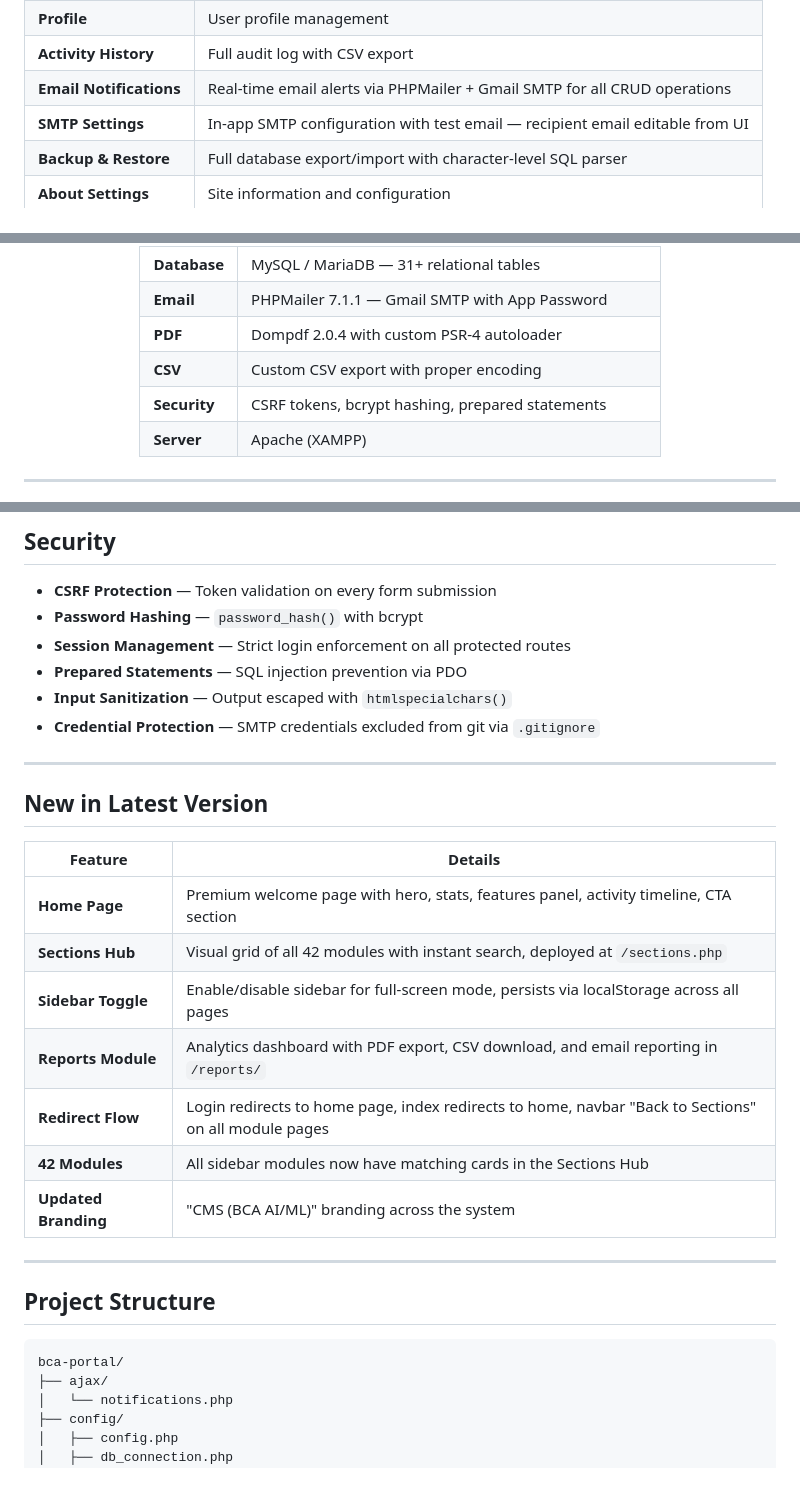
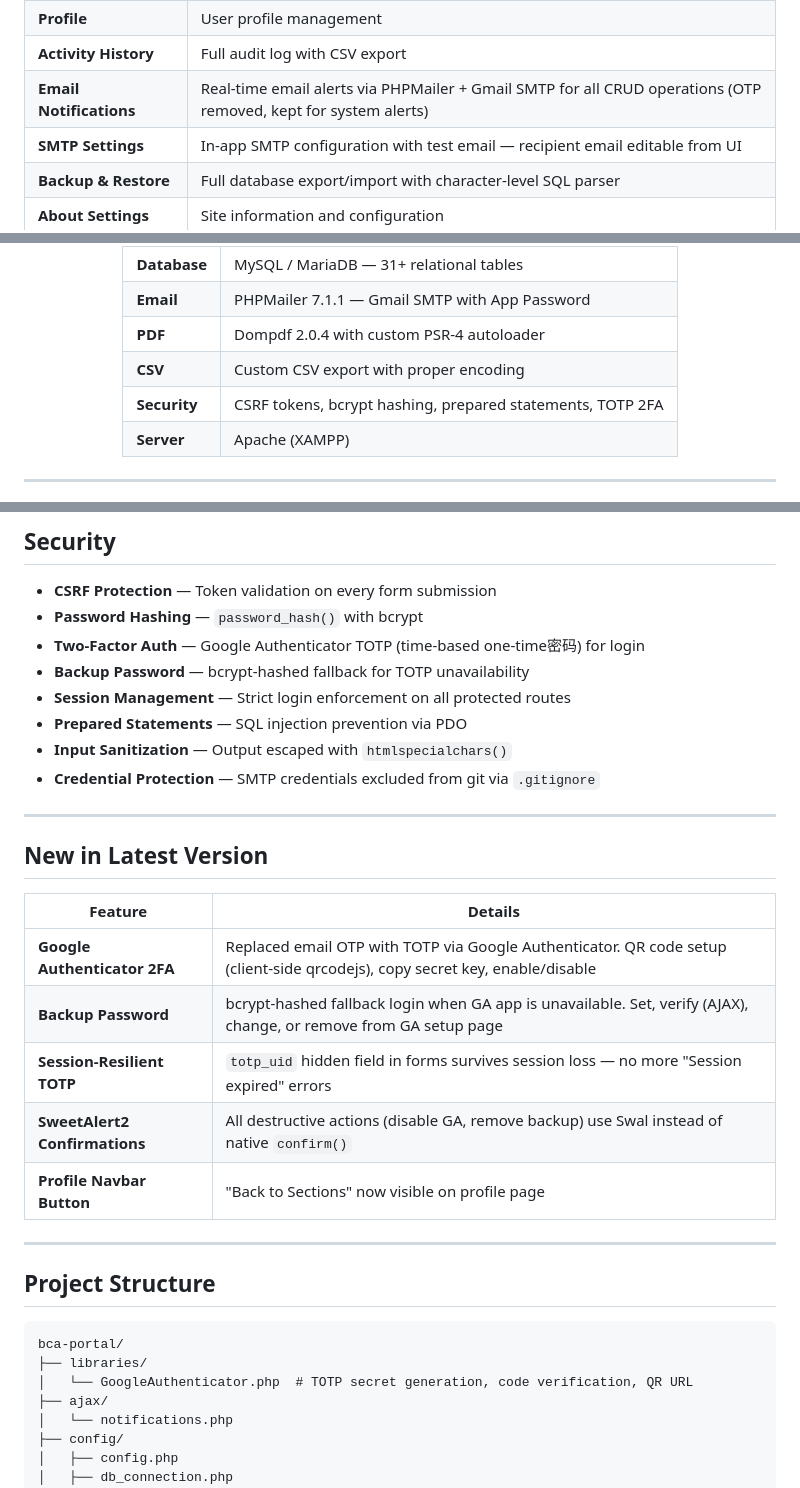
Before and after one commit to Rohitkumarsaw/CMS_BCA_AI_ML, a Markdown page: README.md, 3 parts joined by grey strips. Rendered like a GitHub page.

Commit message:
docs: update README for Google Authenticator 2FA, backup password, new files

````diff
--- a/README.md
+++ b/README.md
@@ -81,7 +81,7 @@ A full-stack **Course Management System** built for BCA (AI/ML) students at **SI
 | **Leave** | Leave application and approval system |
 | **Profile** | User profile management |
 | **Activity History** | Full audit log with CSV export |
-| **Email Notifications** | Real-time email alerts via PHPMailer + Gmail SMTP for all CRUD operations |
+| **Email Notifications** | Real-time email alerts via PHPMailer + Gmail SMTP for all CRUD operations (OTP removed, kept for system alerts) |
 | **SMTP Settings** | In-app SMTP configuration with test email — recipient email editable from UI |
 | **Backup & Restore** | Full database export/import with character-level SQL parser |
 | **About Settings** | Site information and configuration |
@@ -120,7 +121,7 @@ A full-stack **Course Management System** built for BCA (AI/ML) students at **SI
 | **Email** | PHPMailer 7.1.1 — Gmail SMTP with App Password |
 | **PDF** | Dompdf 2.0.4 with custom PSR-4 autoloader |
 | **CSV** | Custom CSV export with proper encoding |
-| **Security** | CSRF tokens, bcrypt hashing, prepared statements |
+| **Security** | CSRF tokens, bcrypt hashing, prepared statements, TOTP 2FA |
 | **Server** | Apache (XAMPP) |
 
 </div>
@@ -189,6 +190,8 @@ system_settings
 
 - **CSRF Protection** — Token validation on every form submission
 - **Password Hashing** — `password_hash()` with bcrypt
+- **Two-Factor Auth** — Google Authenticator TOTP (time-based one-time密码) for login
+- **Backup Password** — bcrypt-hashed fallback for TOTP unavailability
 - **Session Management** — Strict login enforcement on all protected routes
 - **Prepared Statements** — SQL injection prevention via PDO
 - **Input Sanitization** — Output escaped with `htmlspecialchars()`
@@ -200,13 +203,11 @@ system_settings
 
 | Feature | Details |
 |---|---|
-| **Home Page** | Premium welcome page with hero, stats, features panel, activity timeline, CTA section |
-| **Sections Hub** | Visual grid of all 42 modules with instant search, deployed at `/sections.php` |
-| **Sidebar Toggle** | Enable/disable sidebar for full-screen mode, persists via localStorage across all pages |
-| **Reports Module** | Analytics dashboard with PDF export, CSV download, and email reporting in `/reports/` |
-| **Redirect Flow** | Login redirects to home page, index redirects to home, navbar "Back to Sections" on all module pages |
-| **42 Modules** | All sidebar modules now have matching cards in the Sections Hub |
-| **Updated Branding** | "CMS (BCA AI/ML)" branding across the system |
+| **Google Authenticator 2FA** | Replaced email OTP with TOTP via Google Authenticator. QR code setup (client-side qrcodejs), copy secret key, enable/disable |
+| **Backup Password** | bcrypt-hashed fallback login when GA app is unavailable. Set, verify (AJAX), change, or remove from GA setup page |
+| **Session-Resilient TOTP** | `totp_uid` hidden field in forms survives session loss — no more "Session expired" errors |
+| **SweetAlert2 Confirmations** | All destructive actions (disable GA, remove backup) use Swal instead of native `confirm()` |
+| **Profile Navbar Button** | "Back to Sections" now visible on profile page |
 
 ---
 
@@ -214,6 +215,8 @@ system_settings
 
 ```
 bca-portal/
+├── libraries/
+│   └── GoogleAuthenticator.php  # TOTP secret generation, code verification, QR URL
 ├── ajax/
 │   └── notifications.php
 ├── config/
````
Also changed, not shown: other parts of README.md (+4 -2 lines).
